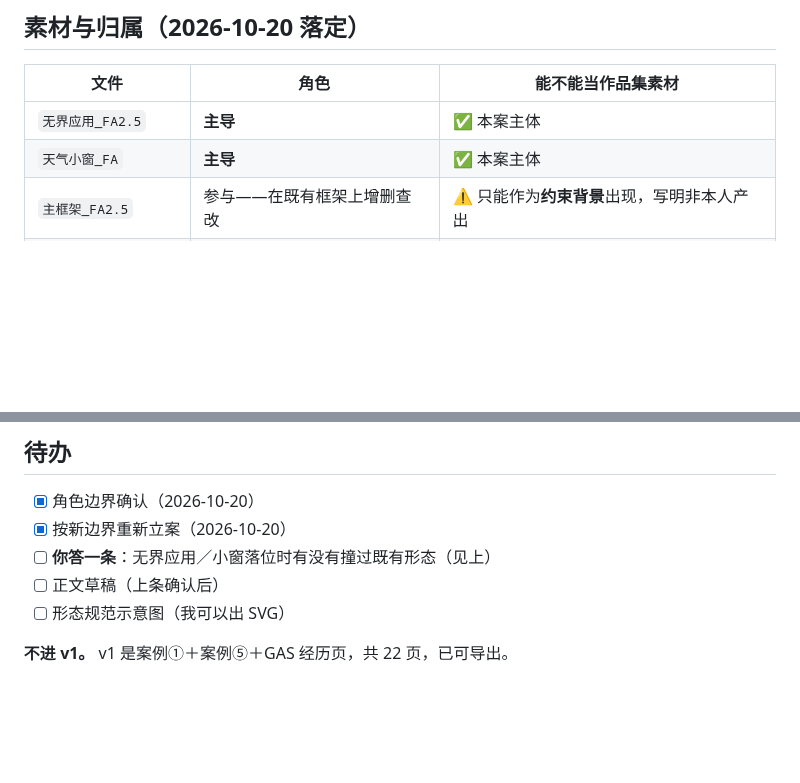
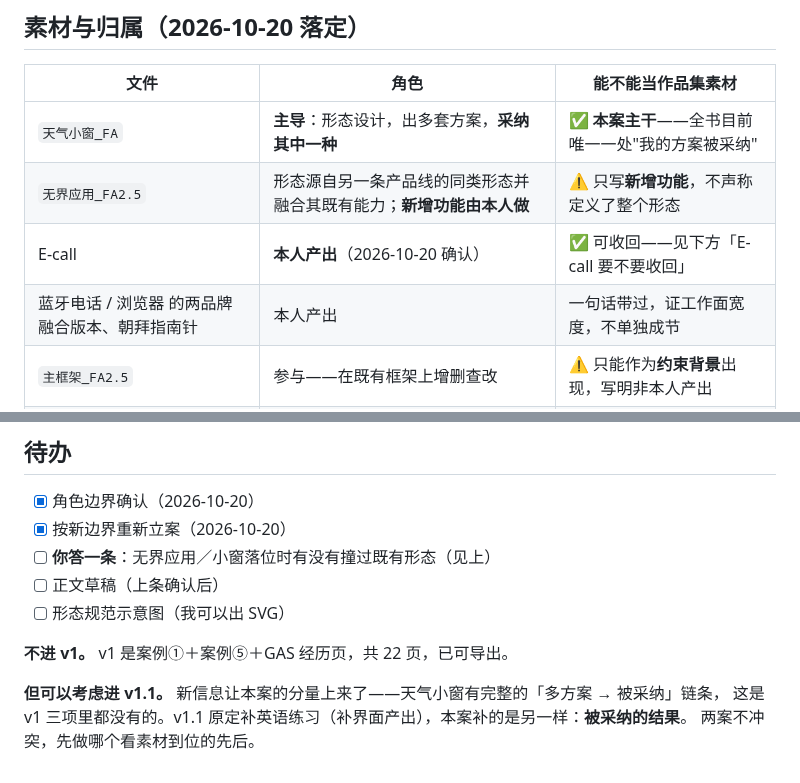
Before and after one commit to jadecoltrane/portfolio, a Markdown page: cases/02-系统窗口形态/README.md, 2 parts joined by grey strips. Rendered like a GitHub page; blank space fills up the shorter version.

```diff
--- a/cases/02-系统窗口形态/README.md
+++ b/cases/02-系统窗口形态/README.md
@@ -44,8 +65,10 @@
 
 | 文件 | 角色 | 能不能当作品集素材 |
 |---|---|---|
-| `无界应用_FA2.5` | **主导** | ✅ 本案主体 |
-| `天气小窗_FA` | **主导** | ✅ 本案主体 |
+| `天气小窗_FA` | **主导**：形态设计，出多套方案，**采纳其中一种** | ✅ **本案主干**——全书目前唯一一处"我的方案被采纳" |
+| `无界应用_FA2.5` | 形态源自另一条产品线的同类形态并融合其既有能力；**新增功能由本人做** | ⚠️ 只写**新增功能**，不声称定义了整个形态 |
+| E-call | **本人产出**（2026-10-20 确认） | ✅ 可收回——见下方「E-call 要不要收回」 |
+| 蓝牙电话 / 浏览器 的两品牌融合版本、朝拜指南针 | 本人产出 | 一句话带过，证工作面宽度，不单独成节 |
 | `主框架_FA2.5` | 参与——在既有框架上增删查改 | ⚠️ 只能作为**约束背景**出现，写明非本人产出 |
 | `fa设计规范` | 参与整理 | ⚠️ 同上，不声称规范由本人制定 |
 | `dock编辑面板` | 改既有文档 | ⚠️ 同上 |
@@ -100,3 +127,7 @@
 - [ ] 形态规范示意图（我可以出 SVG）
 
 **不进 v1。** v1 是案例①＋案例⑤＋GAS 经历页，共 22 页，已可导出。
+
+**但可以考虑进 v1.1。** 新信息让本案的分量上来了——天气小窗有完整的「多方案 → 被采纳」链条，
+这是 v1 三项里都没有的。v1.1 原定补英语练习（补界面产出），本案补的是另一样：**被采纳的结果**。
+两案不冲突，先做哪个看素材到位的先后。
```
Also changed, not shown: other parts of cases/02-系统窗口形态/README.md (+33 -8 lines), 1 other file.
